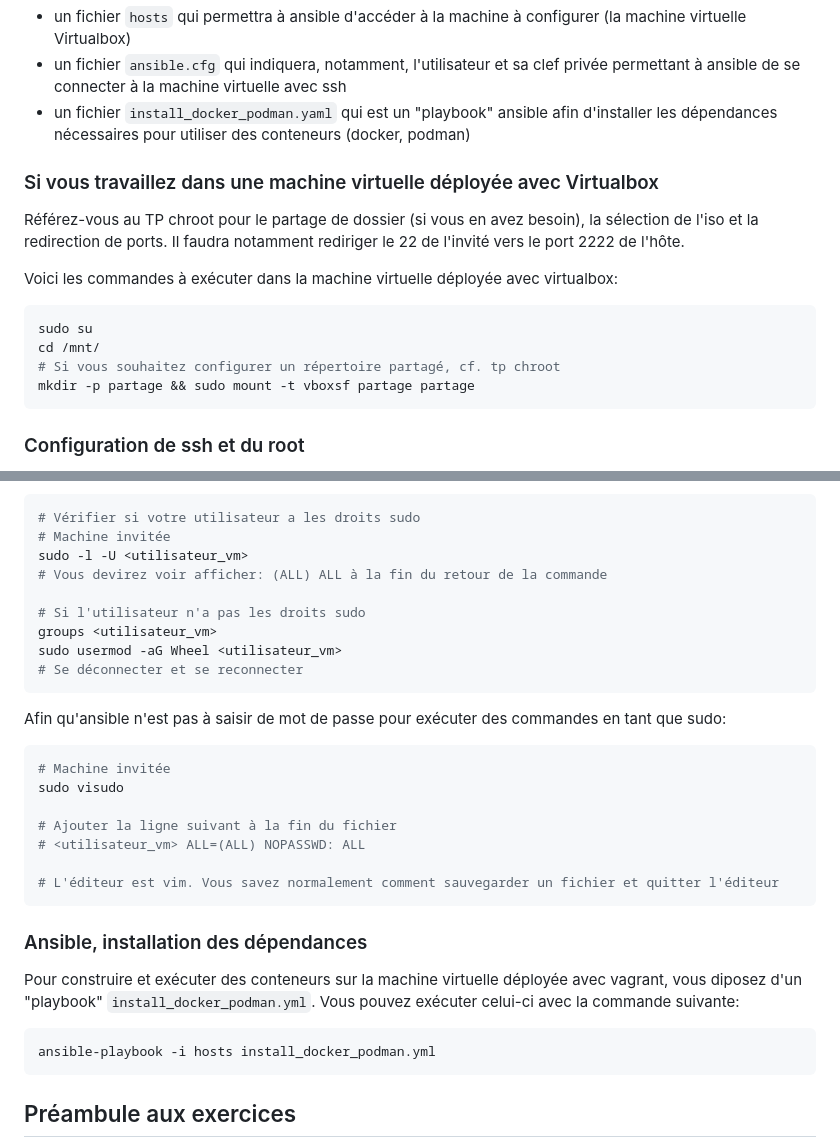
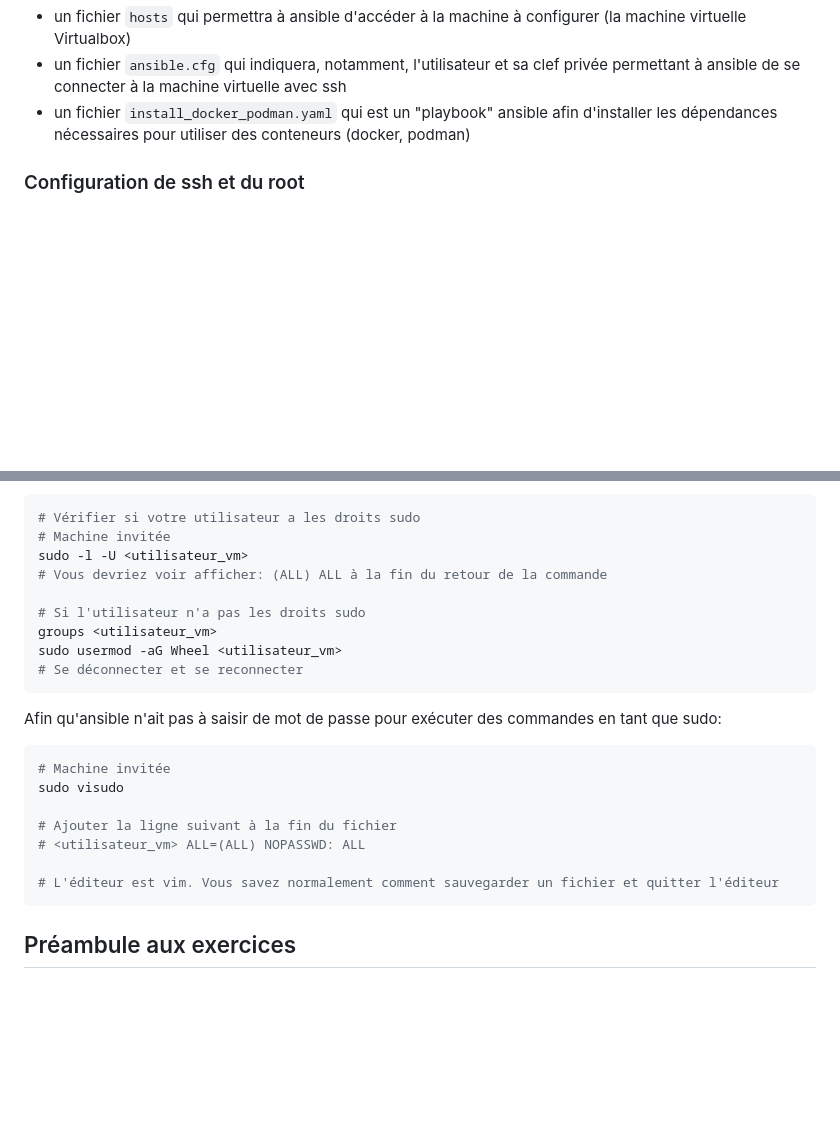
Before and after one commit to vbouquetnanterre/IVC_ansible, a Markdown page: README.md, 2 parts joined by grey strips. GitHub-like rendering; blank space fills up the shorter version.

Commit message:
Correction du README

````diff
--- a/README.md
+++ b/README.md
@@ -16,18 +16,6 @@ Vous pouvez télécharger sur coursenligne les dépendances nécessaire pour ré
 - un fichier `hosts` qui permettra à ansible d'accéder à la machine à configurer (la machine virtuelle Virtualbox)
 - un fichier `ansible.cfg` qui indiquera, notamment, l'utilisateur et sa clef privée permettant à ansible de se connecter à la machine virtuelle avec ssh
 - un fichier `install_docker_podman.yaml` qui est un "playbook" ansible afin d'installer les dépendances nécessaires pour utiliser des conteneurs (docker, podman)
-
-### Si vous travaillez dans une machine virtuelle déployée avec Virtualbox
-
-Référez-vous au TP chroot pour le partage de dossier (si vous en avez besoin), la sélection de l'iso et la redirection de ports. Il faudra notamment rediriger le 22 de l'invité vers le port 2222 de l'hôte.
-
-Voici les commandes à exécuter dans la machine virtuelle déployée avec virtualbox:
-```bash
-sudo su
-cd /mnt/
-# Si vous souhaitez configurer un répertoire partagé, cf. tp chroot
-mkdir -p partage && sudo mount -t vboxsf partage partage
-```
 
 ### Configuration de ssh et du root
 Pour permettre à ansible d'exécuter des tâches dans la machine virtuelle, nous devons configurer l'accès à ssh. Pour cela, nous allons: générer une clef publique et une clef privée afin de permettre la connexion à ssh sans saisir un mot de passe. Pour cela, nous devons enregistrer la clef publique dans la fichier de configuration ssh de l'utilisateur de la machine virtuelle.
@@ -69,7 +57,7 @@ Il sera aussi nécessaire pour ce TP de permettre à ansible d'exécuter des com
 # Vérifier si votre utilisateur a les droits sudo
 # Machine invitée
 sudo -l -U <utilisateur_vm>
-# Vous devirez voir afficher: (ALL) ALL à la fin du retour de la commande
+# Vous devriez voir afficher: (ALL) ALL à la fin du retour de la commande
 
 # Si l'utilisateur n'a pas les droits sudo
 groups <utilisateur_vm>
@@ -77,7 +65,7 @@ sudo usermod -aG Wheel <utilisateur_vm>
 # Se déconnecter et se reconnecter
 ```
 
-Afin qu'ansible n'est pas à saisir de mot de passe pour exécuter des commandes en tant que sudo:
+Afin qu'ansible n'ait pas à saisir de mot de passe pour exécuter des commandes en tant que sudo:
 
 ```bash
 # Machine invitée
@@ -87,14 +75,6 @@ sudo visudo
 # <utilisateur_vm> ALL=(ALL) NOPASSWD: ALL
 
 # L'éditeur est vim. Vous savez normalement comment sauvegarder un fichier et quitter l'éditeur
-```
-
-### Ansible, installation des dépendances
-
-Pour construire et exécuter des conteneurs sur la machine virtuelle déployée avec vagrant, vous diposez d'un "playbook" `install_docker_podman.yml`. Vous pouvez exécuter celui-ci avec la commande suivante:
-
-```bash
-ansible-playbook -i hosts install_docker_podman.yml
 ```
 
 ## Préambule aux exercices
````
